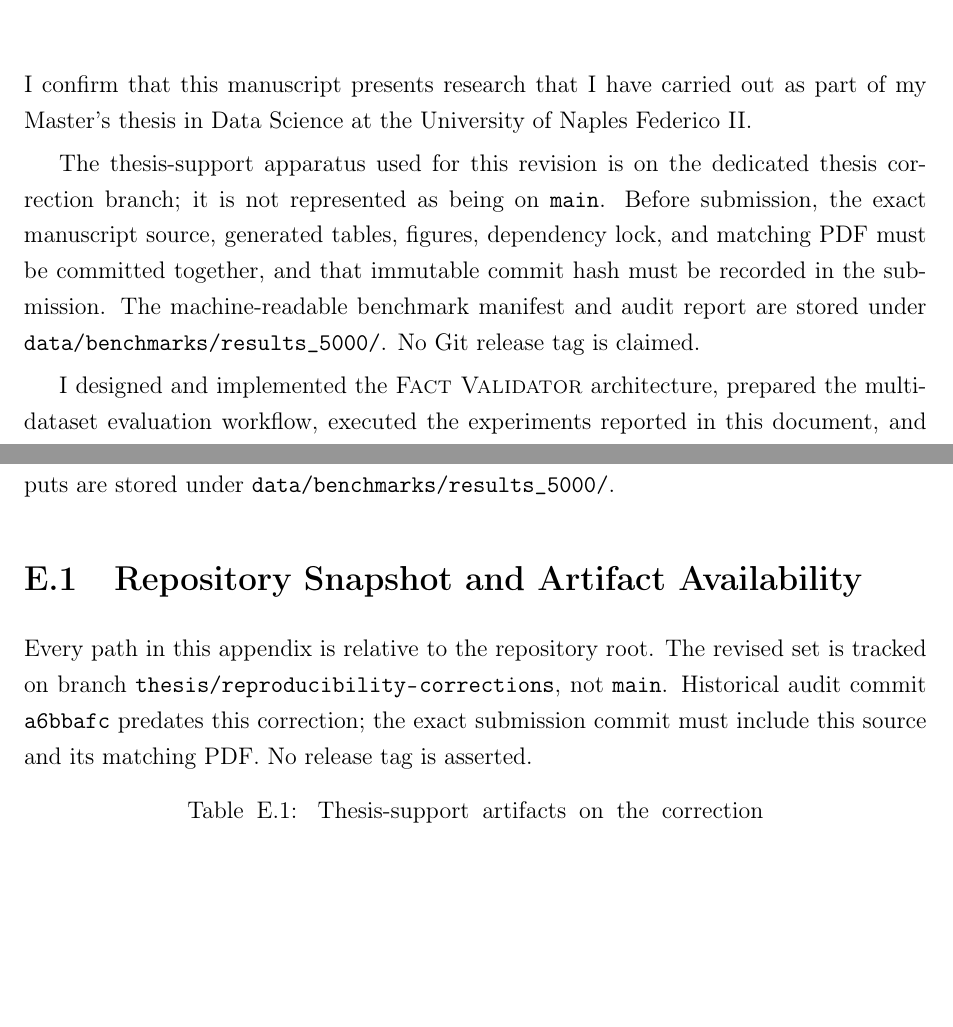
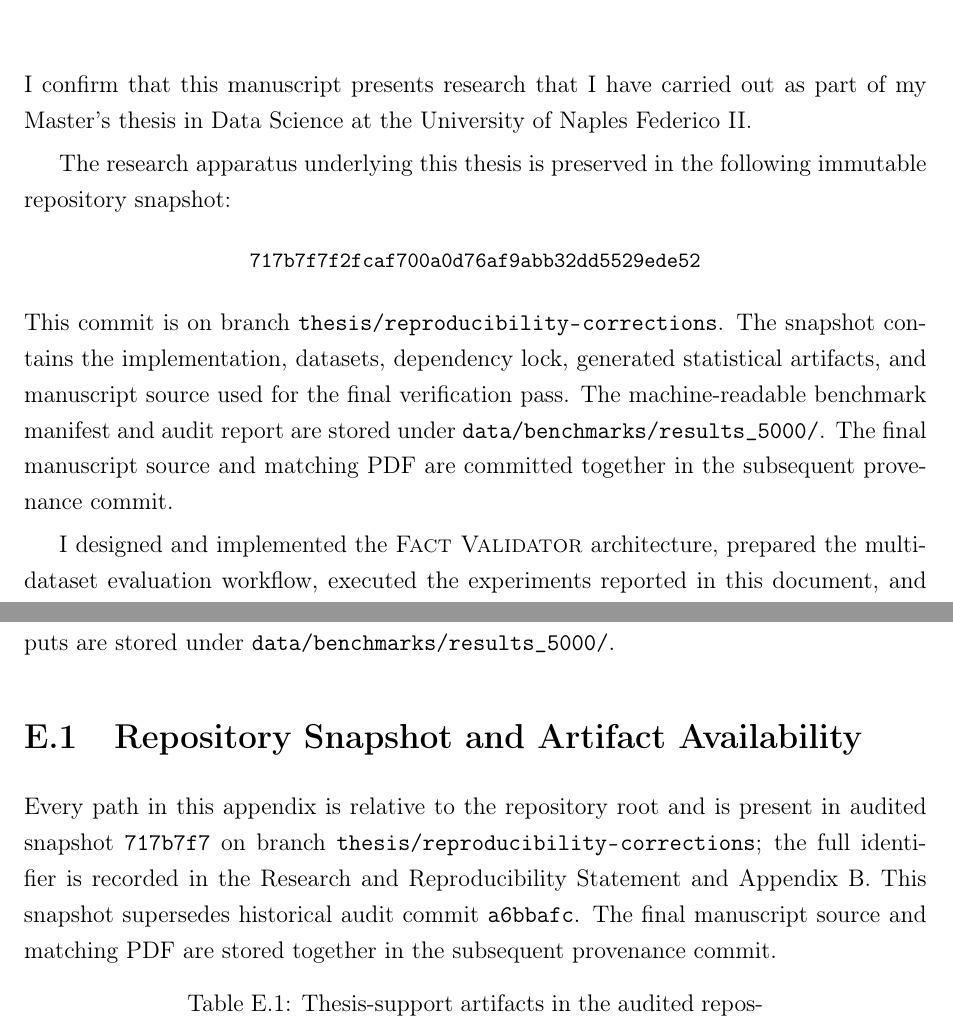
Before and after one commit to sandyboy007/fact-validator, a LaTeX thesis (docs/thesis/Fact_Validator_Thesis_Final.tex): two parts of pages 3 and 71 of 80 before the commit and two parts of pages 3 and 72 of 81 after it, joined at a grey line, cut so that both start at the same text, the shorter picture padded with empty space. Compiled offline with pdfLaTeX.

Commit message:
Record audited thesis snapshot

```diff
--- a/docs/thesis/Fact_Validator_Thesis_Final.tex
+++ b/docs/thesis/Fact_Validator_Thesis_Final.tex
@@ -104,13 +104,17 @@ Matricola: D03000048
 \addcontentsline{toc}{chapter}{Research and Reproducibility Statement}
 I confirm that this manuscript presents research that I have carried out as part of my Master's thesis in Data Science at the University of Naples Federico II.
 
-The thesis-support apparatus used for this revision is on the dedicated thesis
-correction branch; it is not represented as being on \texttt{main}. Before
-submission, the exact manuscript source, generated
-tables, figures, dependency lock, and matching PDF must be committed together,
-and that immutable commit hash must be recorded in the submission. The
+The research apparatus underlying this thesis is preserved in the following
+immutable repository snapshot:
+\begin{center}
+\small\texttt{717b7f7f2fcaf700a0d76af9abb32dd5529ede52}
+\end{center}
+This commit is on branch \path{thesis/reproducibility-corrections}. The snapshot contains the
+implementation, datasets, dependency lock, generated statistical artifacts,
+and manuscript source used for the final verification pass. The
 machine-readable benchmark manifest and audit report are stored under
-\path{data/benchmarks/results_5000/}. No Git release tag is claimed.
+\path{data/benchmarks/results_5000/}. The final manuscript source and matching
+PDF are committed together in the subsequent provenance commit.
 
 I designed and implemented the \system\ architecture, prepared the multi-dataset evaluation workflow, executed the experiments reported in this document, and analysed the resulting predictive and operational behaviour.
 
@@ -1476,14 +1491,15 @@ audited repository snapshot. The authoritative machine-readable outputs are stor
 under \texttt{data/benchmarks/results\_5000/}.
 
 \section{Repository Snapshot and Artifact Availability}
-Every path in this appendix is relative to the repository root. The revised
-set is tracked on branch \path{thesis/reproducibility-corrections}, not
-\texttt{main}. Historical audit commit \texttt{a6bbafc} predates this
-correction; the exact submission commit must include this source and its
-matching PDF. No release tag is asserted.
+Every path in this appendix is relative to the repository root and is present
+in audited snapshot \texttt{717b7f7} on branch
+\path{thesis/reproducibility-corrections}; the full identifier is recorded in
+the Research and Reproducibility Statement and Appendix~B. This snapshot supersedes historical
+audit commit \texttt{a6bbafc}. The final manuscript source and matching PDF are
+stored together in the subsequent provenance commit.
 
 \begin{longtable}{p{5.1cm}p{7.7cm}}
-\caption{Thesis-support artifacts on the correction branch.}\\
+\caption{Thesis-support artifacts in the audited repository snapshot.}\\
 \toprule Artifact & Repository-relative path \\
 \midrule
 \endfirsthead
```
Also changed, not shown: docs/thesis/Fact_Validator_Thesis_Final.pdf, docs/thesis/Fact_Validator_Thesis_Final.tex (29 more changed lines), 2 other files.
